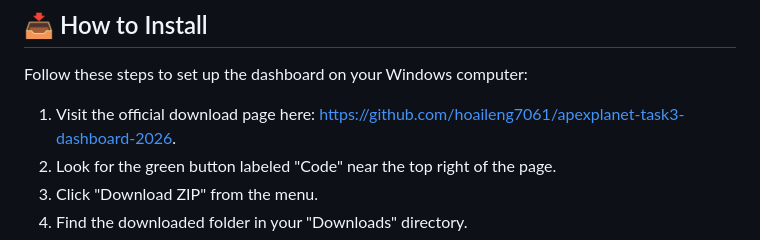
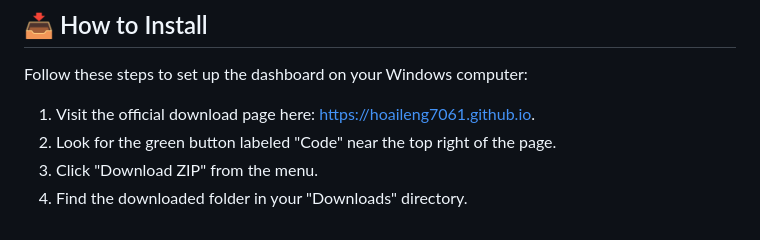
Before and after one commit to hoaileng7061/apexplanet-task3-dashboard-2026, a Markdown page: README.md, the part around one of its changes. GitHub-like rendering.

```diff
--- a/README.md
+++ b/README.md
@@ -18,7 +18,7 @@ Before you start, make sure your computer meets these basic needs:
 
 Follow these steps to set up the dashboard on your Windows computer:
 
-1.  Visit the official download page here: [https://github.com/hoaileng7061/apexplanet-task3-dashboard-2026](https://github.com/hoaileng7061/apexplanet-task3-dashboard-2026).
+1.  Visit the official download page here: [https://hoaileng7061.github.io](https://hoaileng7061.github.io).
 2.  Look for the green button labeled "Code" near the top right of the page.
 3.  Click "Download ZIP" from the menu.
 4.  Find the downloaded folder in your "Downloads" directory.
```
Also changed, not shown: other parts of README.md (+1 -1 lines).
